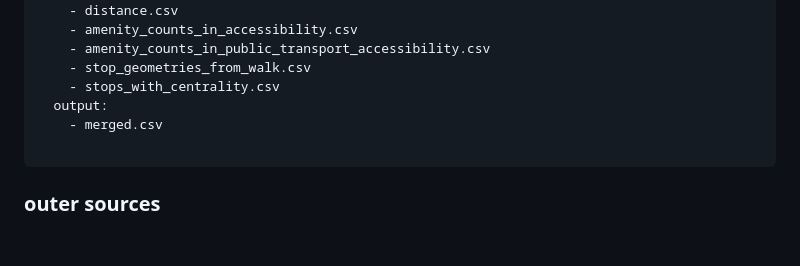
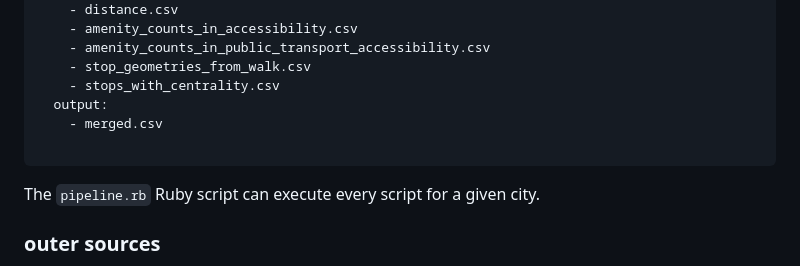
Before and after one commit to ANETILab/stop_accessibility, a Markdown page: README.md, the part around one of its changes. Drawn GitHub-style; blank space fills up the shorter version.

Commit message:
Add pipeline script to readme GH-13 GH-16

````diff
--- a/README.md
+++ b/README.md
@@ -165,6 +165,8 @@ The amenities are aggregated to higher-level [categories](data/essential_ameniti
 
 ```
 
+The `pipeline.rb` Ruby script can execute every script for a given city.
+
 ### outer sources
 
 - accessible_stops.json
````
Also changed, not shown: other parts of README.md (+1 -1 lines).
